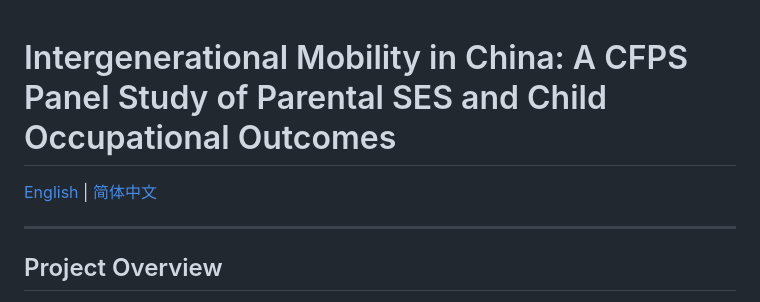
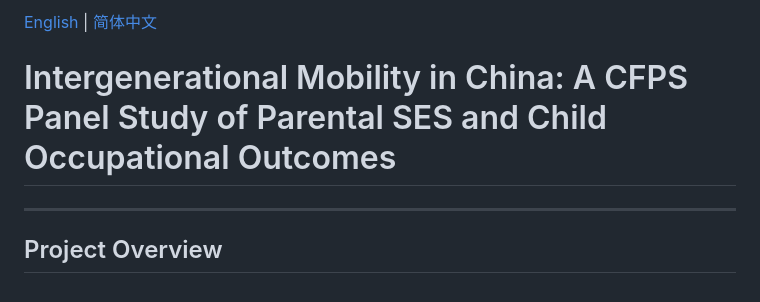
Before and after one commit to Yunzhi1211/cfps-parental-ses-and-child-outcomes, a Markdown page: README.md, the part around the change. GitHub-like rendering.

Commit message:
Fix header formatting in README.md

```diff
--- a/README.md
+++ b/README.md
@@ -1,6 +1,6 @@
+[English](README.md) | [简体中文](README_zh.md)
+
 # Intergenerational Mobility in China: A CFPS Panel Study of Parental SES and Child Occupational Outcomes
-
-[English](README.md) | [简体中文](README_zh.md)
 
 ---
 
```
